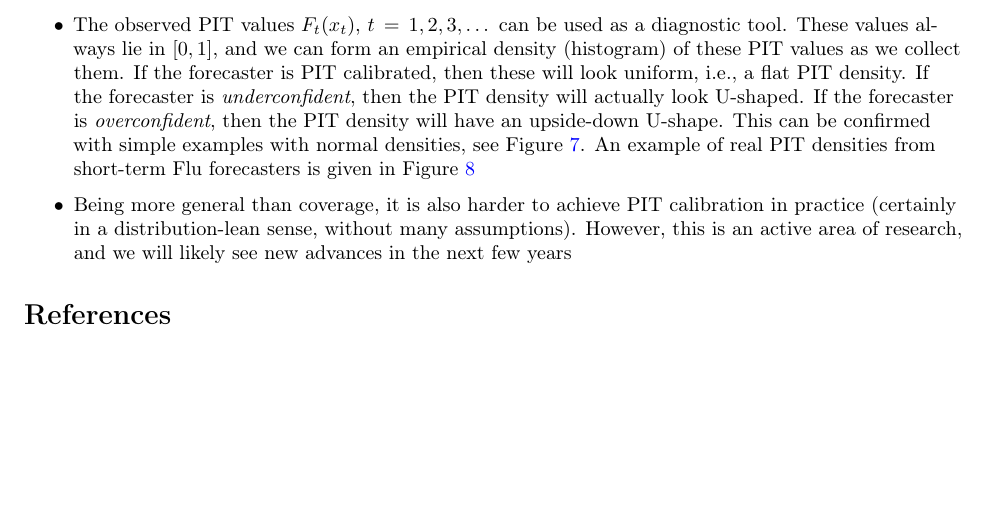
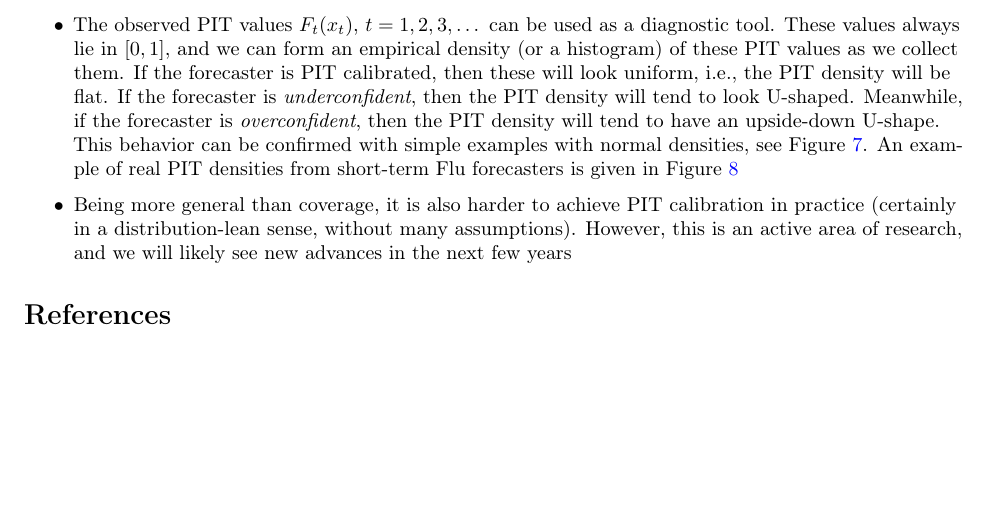
Before and after one commit to ryantibs/timeseries-f23, a LaTeX document (lectures/advanced/advanced.tex): part of page 12 of 13, cut so that both start at the same text. Compiled offline with pdfLaTeX.

Commit message:
Copyedits

```diff
--- a/lectures/advanced/advanced.tex
+++ b/lectures/advanced/advanced.tex
@@ -696,14 +696,14 @@ Ryan Tibshirani}
 
 \item The observed PIT values $F_t(x_t)$, $t = 1,2,3,\dots$ can be used as a
   diagnostic tool. These values always lie in $[0,1]$, and we can form an
-  empirical density (histogram) of these PIT values as we collect them. If the
-  forecaster is PIT calibrated, then these will look uniform, i.e., a flat PIT
-  density. If the forecaster is \emph{underconfident}, then the PIT density will
-  actually look U-shaped. If the forecaster is \emph{overconfident}, then the
-  PIT density will have an upside-down U-shape. This can be confirmed with
-  simple examples with normal densities, see Figure \ref{fig:rumack1}. An
-  example of real PIT densities from short-term Flu forecasters is given in
-  Figure \ref{fig:rumack2}
+  empirical density (or a histogram) of these PIT values as we collect them. If
+  the forecaster is PIT calibrated, then these will look uniform, i.e., the PIT
+  density will be flat. If the forecaster is \emph{underconfident}, then the PIT
+  density will tend to look U-shaped. Meanwhile, if the forecaster is
+  \emph{overconfident}, then the PIT density will tend to have an upside-down
+  U-shape. This behavior can be confirmed with simple examples with normal
+  densities, see Figure \ref{fig:rumack1}. An example of real PIT densities from
+  short-term Flu forecasters is given in Figure \ref{fig:rumack2}
 
 \begin{figure}[p]
 \centering
```
Also changed, not shown: lectures/advanced/advanced.pdf.
